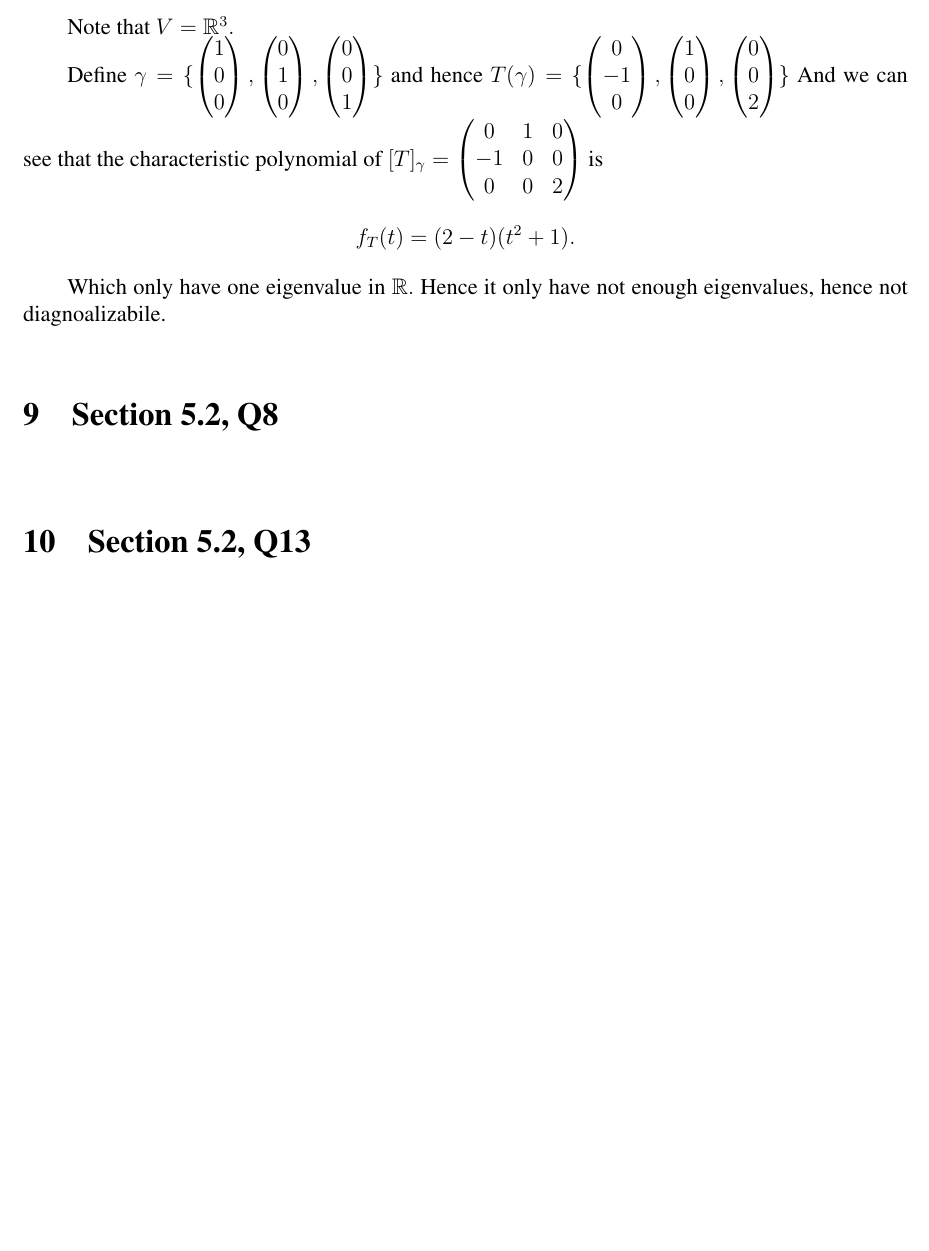
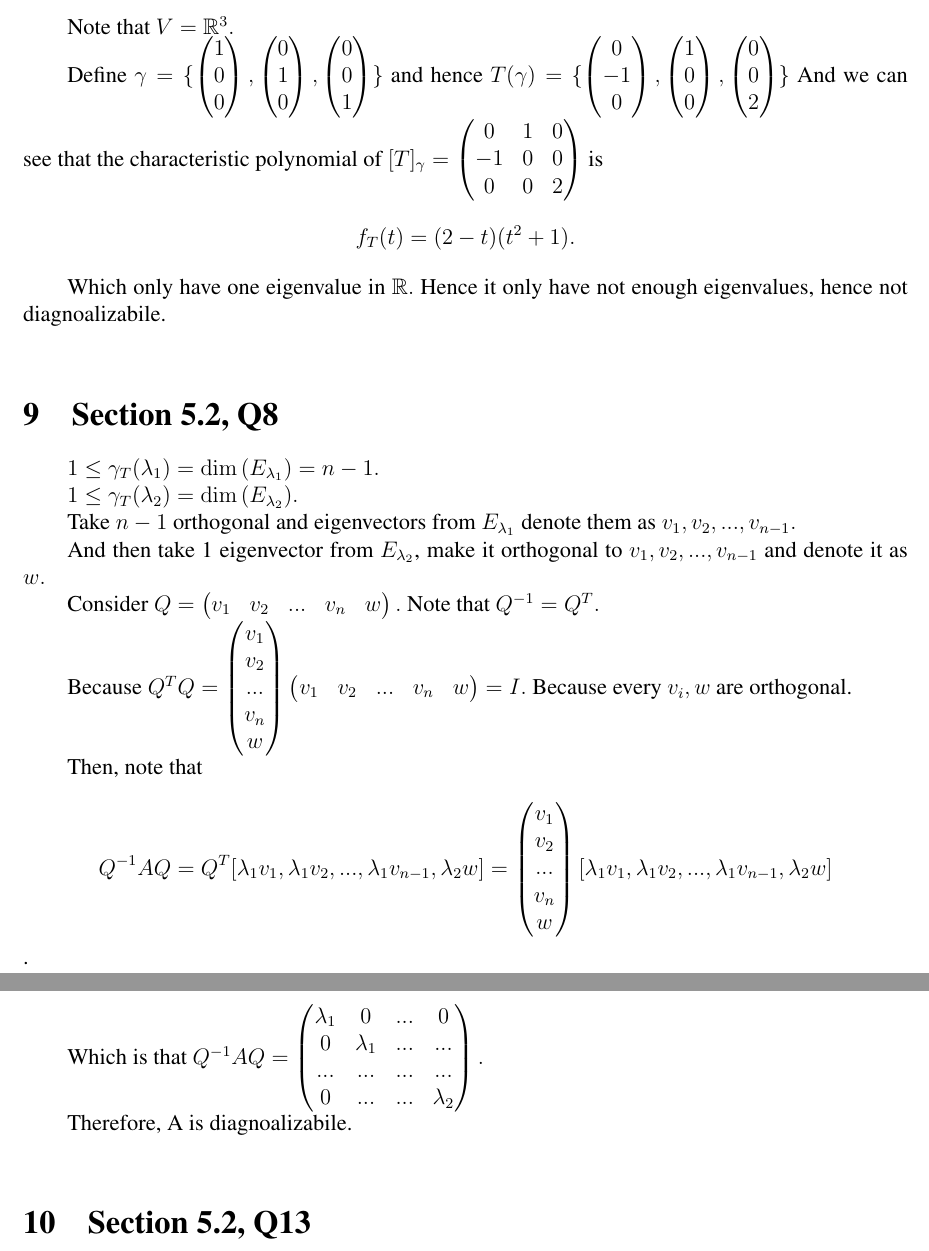
Before and after one commit to WilliamZheng99/MATH2040C_HW, a LaTeX problem sheet (Assignment4/hw4.tex): part of page 6 of 6 before the commit and two parts of pages 6 and 7 of 7 after it, the two joined at a grey line, cut so that both start at the same text, the shorter picture padded with empty space. Compiled offline with pdfLaTeX.

Commit message:
Now remain the last one queston

```diff
--- a/Assignment4/hw4.tex
+++ b/Assignment4/hw4.tex
@@ -224,11 +224,26 @@ Which only have one eigenvalue in $\mathbb{R}.$ Hence it only have not enough ei
 ~\
 
 
+\section{Section 5.2, Q8}
 
+$1\leq \gamma_{T}(\lambda_1) = \dim{(E_{\lambda_1})}=n-1.$
 
+$1\leq \gamma_{T}(\lambda_2) = \dim{(E_{\lambda_2})}.$
 
+Take $n-1$ orthogonal and eigenvectors from $E_{\lambda_1}$ denote them as $v_1,v_2,...,v_{n-1}.$
 
-\section{Section 5.2, Q8}
+And then take 1 eigenvector from $E_{\lambda_2}$, make it orthogonal to $v_1,v_2,...,v_{n-1}$ and denote it as $w.$
+
+Consider $Q= \begin{pmatrix}v_1 & v_2 & ... & v_n & w\end{pmatrix}.$ Note that $Q^{-1}=Q^{T}.$
+
+Because $Q^{T}Q=\begin{pmatrix}v_1 \\ v_2 \\ ... \\ v_n \\ w\end{pmatrix} \begin{pmatrix}v_1 & v_2 & ... & v_n & w\end{pmatrix}= I.$ Because every $v_i,w$ are orthogonal.
+
+Then, note that $$Q^{-1}AQ=Q^{T}[\lambda_1 v_1,\lambda_1 v_2,...,\lambda_1 v_{n-1}, \lambda_2 w ]=\begin{pmatrix}v_1 \\ v_2 \\ ... \\ v_n \\ w\end{pmatrix} [\lambda_1 v_1,\lambda_1 v_2,...,\lambda_1 v_{n-1}, \lambda_2 w ]$$.
+
+Which is that $Q^{-1}AQ=\begin{pmatrix} \lambda_1&0&...&0\\0&\lambda_1&...&...\\...&...&...&...\\0&...&...&\lambda_2 \end{pmatrix}.$
+
+Therefore, A is diagnoalizabile.
+
 
 ~\
 
```
Also changed, not shown: Assignment4/hw4.pdf, 3 other files.
